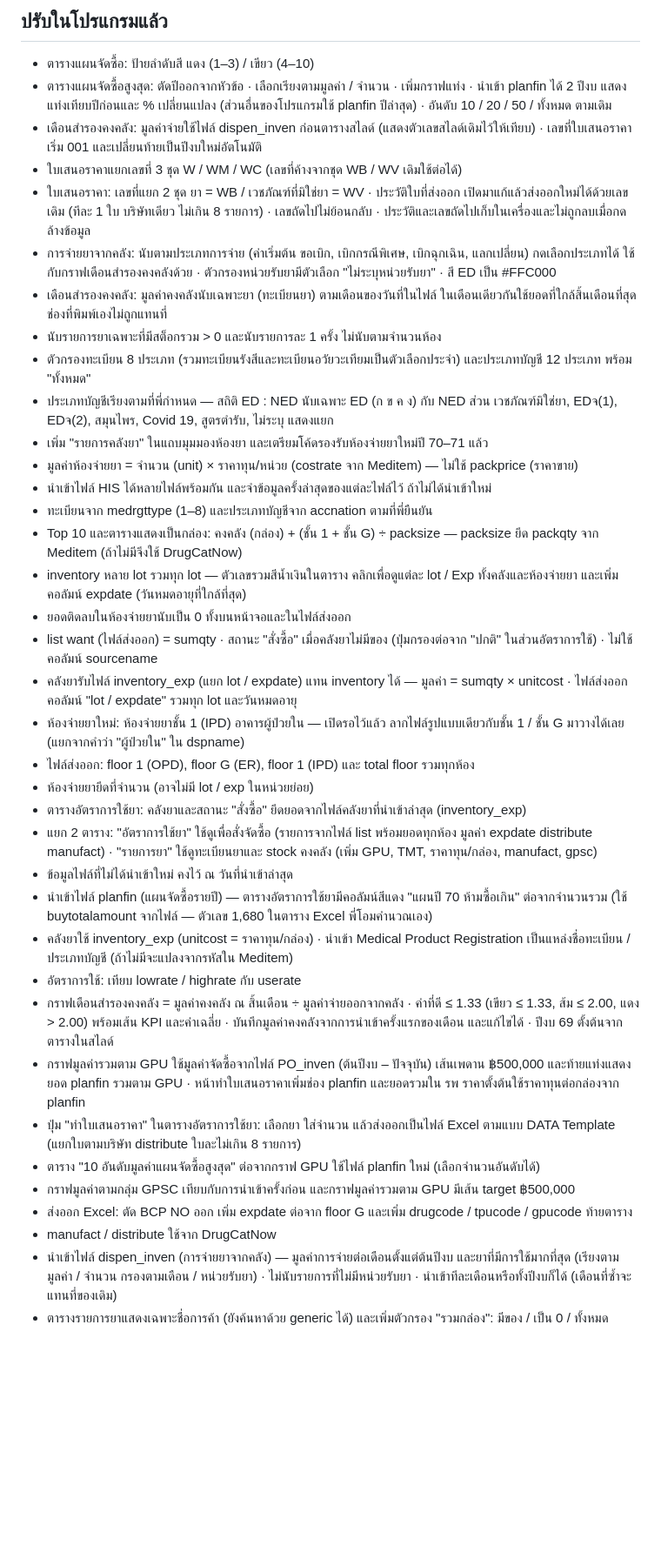
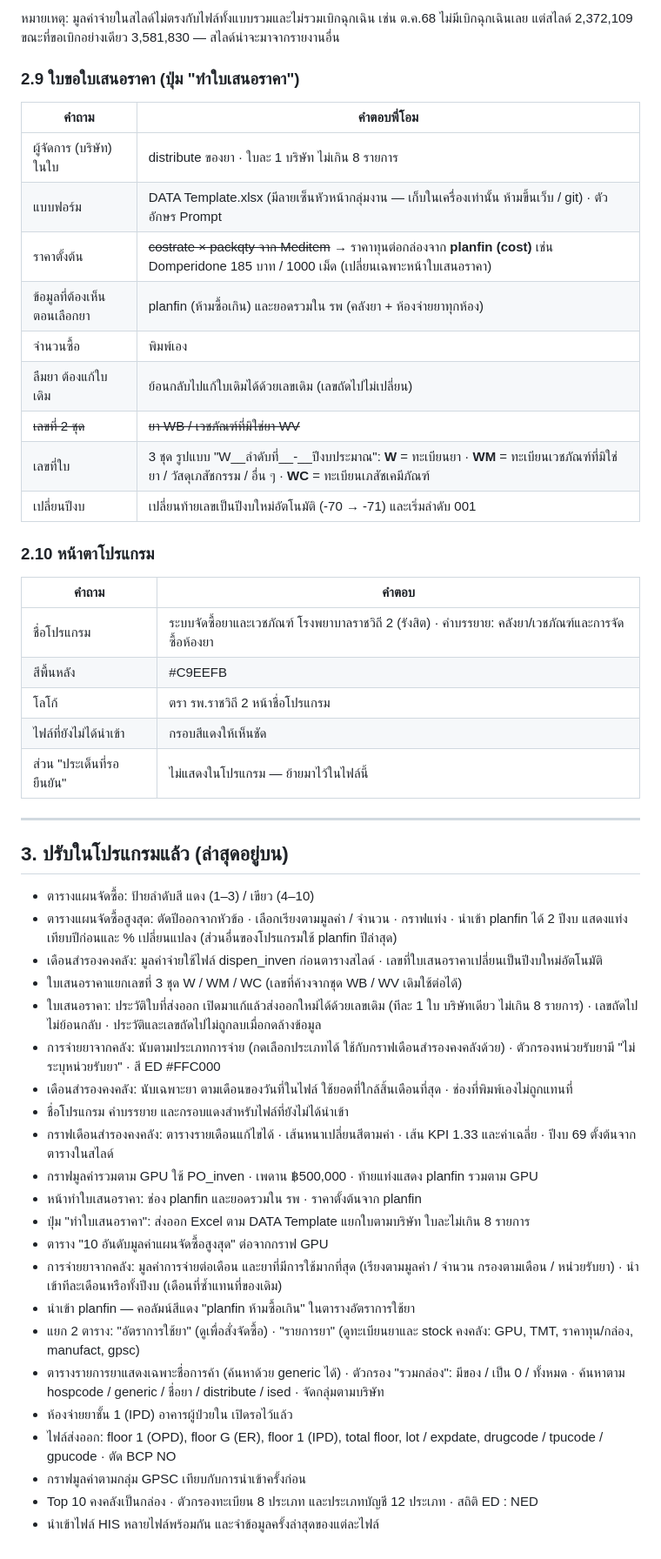
Before and after one commit to Tamonwan-chan/Procurement-RJ-2-Dashboard, a Markdown page: ประเด็นที่รอยืนยันจากพี่โอม.md, the part around one of its changes. Shown at 87% size. Drawn GitHub-style; blank space fills up the shorter version.

```diff
--- a/ประเด็นที่รอยืนยันจากพี่โอม.md
+++ b/ประเด็นที่รอยืนยันจากพี่โอม.md
@@ -37,40 +101,51 @@
 
-## ปรับในโปรแกรมแล้ว
+หมายเหตุ: มูลค่าจ่ายในสไลด์ไม่ตรงกับไฟล์ทั้งแบบรวมและไม่รวมเบิกฉุกเฉิน เช่น ต.ค.68 ไม่มีเบิกฉุกเฉินเลย แต่สไลด์ 2,372,109 ขณะที่ขอเบิกอย่างเดียว 3,581,830 — สไลด์น่าจะมาจากรายงานอื่น
+
+### 2.9 ใบขอใบเสนอราคา (ปุ่ม "ทำใบเสนอราคา")
+| คำถาม | คำตอบพี่โอม |
+|---|---|
+| ผู้จัดการ (บริษัท) ในใบ | distribute ของยา · ใบละ 1 บริษัท ไม่เกิน 8 รายการ |
+| แบบฟอร์ม | DATA Template.xlsx (มีลายเซ็นหัวหน้ากลุ่มงาน — เก็บในเครื่องเท่านั้น ห้ามขึ้นเว็บ / git) · ตัวอักษร Prompt |
+| ราคาตั้งต้น | ~~costrate × packqty จาก Meditem~~ → ราคาทุนต่อกล่องจาก **planfin (cost)** เช่น Domperidone 185 บาท / 1000 เม็ด (เปลี่ยนเฉพาะหน้าใบเสนอราคา) |
+| ข้อมูลที่ต้องเห็นตอนเลือกยา | planfin (ห้ามซื้อเกิน) และยอดรวมใน รพ (คลังยา + ห้องจ่ายยาทุกห้อง) |
+| จำนวนซื้อ | พิมพ์เอง |
+| ลืมยา ต้องแก้ใบเดิม | ย้อนกลับไปแก้ใบเดิมได้ด้วยเลขเดิม (เลขถัดไปไม่เปลี่ยน) |
+| ~~เลขที่ 2 ชุด~~ | ~~ยา WB / เวชภัณฑ์ที่มิใช่ยา WV~~ |
+| เลขที่ใบ | 3 ชุด รูปแบบ "W__ลำดับที่__-__ปีงบประมาณ": **W** = ทะเบียนยา · **WM** = ทะเบียนเวชภัณฑ์ที่มิใช่ยา / วัสดุเภสัชกรรม / อื่น ๆ · **WC** = ทะเบียนเภสัชเคมีภัณฑ์ |
+| เปลี่ยนปีงบ | เปลี่ยนท้ายเลขเป็นปีงบใหม่อัตโนมัติ (-70 → -71) และเริ่มลำดับ 001 |
+
+### 2.10 หน้าตาโปรแกรม
+| คำถาม | คำตอบ |
+|---|---|
+| ชื่อโปรแกรม | ระบบจัดซื้อยาและเวชภัณฑ์ โรงพยาบาลราชวิถี 2 (รังสิต) · คำบรรยาย: คลังยา/เวชภัณฑ์และการจัดซื้อห้องยา |
+| สีพื้นหลัง | #C9EEFB |
+| โลโก้ | ตรา รพ.ราชวิถี 2 หน้าชื่อโปรแกรม |
+| ไฟล์ที่ยังไม่ได้นำเข้า | กรอบสีแดงให้เห็นชัด |
+| ส่วน "ประเด็นที่รอยืนยัน" | ไม่แสดงในโปรแกรม — ย้ายมาไว้ในไฟล์นี้ |
+
+---
+
+## 3. ปรับในโปรแกรมแล้ว (ล่าสุดอยู่บน)
 
 - ตารางแผนจัดซื้อ: ป้ายลำดับสี แดง (1–3) / เขียว (4–10)
-- ตารางแผนจัดซื้อสูงสุด: ตัดปีออกจากหัวข้อ · เลือกเรียงตามมูลค่า / จำนวน · เพิ่มกราฟแท่ง · นำเข้า planfin ได้ 2 ปีงบ แสดงแท่งเทียบปีก่อนและ % เปลี่ยนแปลง (ส่วนอื่นของโปรแกรมใช้ planfin ปีล่าสุด) · อันดับ 10 / 20 / 50 / ทั้งหมด ตามเดิม
-- เดือนสำรองคงคลัง: มูลค่าจ่ายใช้ไฟล์ dispen_inven ก่อนตารางสไลด์ (แสดงตัวเลขสไลด์เดิมไว้ให้เทียบ) · เลขที่ใบเสนอราคาเริ่ม 001 และเปลี่ยนท้ายเป็นปีงบใหม่อัตโนมัติ
+- ตารางแผนจัดซื้อสูงสุด: ตัดปีออกจากหัวข้อ · เลือกเรียงตามมูลค่า / จำนวน · กราฟแท่ง · นำเข้า planfin ได้ 2 ปีงบ แสดงแท่งเทียบปีก่อนและ % เปลี่ยนแปลง (ส่วนอื่นของโปรแกรมใช้ planfin ปีล่าสุด)
+- เดือนสำรองคงคลัง: มูลค่าจ่ายใช้ไฟล์ dispen_inven ก่อนตารางสไลด์ · เลขที่ใบเสนอราคาเปลี่ยนเป็นปีงบใหม่อัตโนมัติ
 - ใบเสนอราคาแยกเลขที่ 3 ชุด W / WM / WC (เลขที่ค้างจากชุด WB / WV เดิมใช้ต่อได้)
-- ใบเสนอราคา: เลขที่แยก 2 ชุด ยา = WB / เวชภัณฑ์ที่มิใช่ยา = WV · ประวัติใบที่ส่งออก เปิดมาแก้แล้วส่งออกใหม่ได้ด้วยเลขเดิม (ทีละ 1 ใบ บริษัทเดียว ไม่เกิน 8 รายการ) · เลขถัดไปไม่ย้อนกลับ · ประวัติและเลขถัดไปเก็บในเครื่องและไม่ถูกลบเมื่อกดล้างข้อมูล
-- การจ่ายยาจากคลัง: นับตามประเภทการจ่าย (ค่าเริ่มต้น ขอเบิก, เบิกกรณีพิเศษ, เบิกฉุกเฉิน, แลกเปลี่ยน) กดเลือกประเภทได้ ใช้กับกราฟเดือนสำรองคงคลังด้วย · ตัวกรองหน่วยรับยามีตัวเลือก "ไม่ระบุหน่วยรับยา" · สี ED เป็น #FFC000
-- เดือนสำรองคงคลัง: มูลค่าคงคลังนับเฉพาะยา (ทะเบียนยา) ตามเดือนของวันที่ในไฟล์ ในเดือนเดียวกันใช้ยอดที่ใกล้สิ้นเดือนที่สุด ช่องที่พิมพ์เองไม่ถูกแทนที่
-- นับรายการยาเฉพาะที่มีสต็อกรวม > 0 และนับรายการละ 1 ครั้ง ไม่นับตามจำนวนห้อง
-- ตัวกรองทะเบียน 8 ประเภท (รวมทะเบียนรังสีและทะเบียนอวัยวะเทียมเป็นตัวเลือกประจำ) และประเภทบัญชี 12 ประเภท พร้อม "ทั้งหมด"
-- ประเภทบัญชีเรียงตามที่พี่กำหนด — สถิติ ED : NED นับเฉพาะ ED (ก ข ค ง) กับ NED ส่วน เวชภัณฑ์มิใช่ยา, EDจ(1), EDจ(2), สมุนไพร, Covid 19, สูตรตำรับ, ไม่ระบุ แสดงแยก
-- เพิ่ม "รายการคลังยา" ในแถบมุมมองห้องยา และเตรียมโค้ดรองรับห้องจ่ายยาใหม่ปี 70–71 แล้ว
-- มูลค่าห้องจ่ายยา = จำนวน (unit) × ราคาทุน/หน่วย (costrate จาก Meditem) — ไม่ใช้ packprice (ราคาขาย)
-- นำเข้าไฟล์ HIS ได้หลายไฟล์พร้อมกัน และจำข้อมูลครั้งล่าสุดของแต่ละไฟล์ไว้ ถ้าไม่ได้นำเข้าใหม่
-- ทะเบียนจาก medrgttype (1–8) และประเภทบัญชีจาก accnation ตามที่พี่ยืนยัน
-- Top 10 และตารางแสดงเป็นกล่อง: คงคลัง (กล่อง) + (ชั้น 1 + ชั้น G) ÷ packsize — packsize ยึด packqty จาก Meditem (ถ้าไม่มีจึงใช้ DrugCatNow)
-- inventory หลาย lot รวมทุก lot — ตัวเลขรวมสีน้ำเงินในตาราง คลิกเพื่อดูแต่ละ lot / Exp ทั้งคลังและห้องจ่ายยา และเพิ่มคอลัมน์ expdate (วันหมดอายุที่ใกล้ที่สุด)
-- ยอดติดลบในห้องจ่ายยานับเป็น 0 ทั้งบนหน้าจอและในไฟล์ส่งออก
-- list want (ไฟล์ส่งออก) = sumqty · สถานะ "สั่งซื้อ" เมื่อคลังยาไม่มีของ (ปุ่มกรองต่อจาก "ปกติ" ในส่วนอัตราการใช้) · ไม่ใช้คอลัมน์ sourcename
-- คลังยารับไฟล์ inventory_exp (แยก lot / expdate) แทน inventory ได้ — มูลค่า = sumqty × unitcost · ไฟล์ส่งออกคอลัมน์ "lot / expdate" รวมทุก lot และวันหมดอายุ
-- ห้องจ่ายยาใหม่: ห้องจ่ายยาชั้น 1 (IPD) อาคารผู้ป่วยใน — เปิดรอไว้แล้ว ลากไฟล์รูปแบบเดียวกับชั้น 1 / ชั้น G มาวางได้เลย (แยกจากคำว่า "ผู้ป่วยใน" ใน dspname)
-- ไฟล์ส่งออก: floor 1 (OPD), floor G (ER), floor 1 (IPD) และ total floor รวมทุกห้อง
-- ห้องจ่ายยายึดที่จำนวน (อาจไม่มี lot / exp ในหน่วยย่อย)
-- ตารางอัตราการใช้ยา: คลังยาและสถานะ "สั่งซื้อ" ยึดยอดจากไฟล์คลังยาที่นำเข้าล่าสุด (inventory_exp)
-- แยก 2 ตาราง: "อัตราการใช้ยา" ใช้ดูเพื่อสั่งจัดซื้อ (รายการจากไฟล์ list พร้อมยอดทุกห้อง มูลค่า expdate distribute manufact) · "รายการยา" ใช้ดูทะเบียนยาและ stock คงคลัง (เพิ่ม GPU, TMT, ราคาทุน/กล่อง, manufact, gpsc)
-- ข้อมูลไฟล์ที่ไม่ได้นำเข้าใหม่ คงไว้ ณ วันที่นำเข้าล่าสุด
-- นำเข้าไฟล์ planfin (แผนจัดซื้อรายปี) — ตารางอัตราการใช้ยามีคอลัมน์สีแดง "แผนปี 70 ห้ามซื้อเกิน" ต่อจากจำนวนรวม (ใช้ buytotalamount จากไฟล์ — ตัวเลข 1,680 ในตาราง Excel พี่โอมคำนวณเอง)
-- คลังยาใช้ inventory_exp (unitcost = ราคาทุน/กล่อง) · นำเข้า Medical Product Registration เป็นแหล่งชื่อทะเบียน / ประเภทบัญชี (ถ้าไม่มีจะแปลงจากรหัสใน Meditem)
-- อัตราการใช้: เทียบ lowrate / highrate กับ userate
-- กราฟเดือนสำรองคงคลัง = มูลค่าคงคลัง ณ สิ้นเดือน ÷ มูลค่าจ่ายออกจากคลัง · ค่าที่ดี ≤ 1.33 (เขียว ≤ 1.33, ส้ม ≤ 2.00, แดง > 2.00) พร้อมเส้น KPI และค่าเฉลี่ย · บันทึกมูลค่าคงคลังจากการนำเข้าครั้งแรกของเดือน และแก้ไขได้ · ปีงบ 69 ตั้งต้นจากตารางในสไลด์
-- กราฟมูลค่ารวมตาม GPU ใช้มูลค่าจัดซื้อจากไฟล์ PO_inven (ต้นปีงบ – ปัจจุบัน) เส้นเพดาน ฿500,000 และท้ายแท่งแสดงยอด planfin รวมตาม GPU · หน้าทำใบเสนอราคาเพิ่มช่อง planfin และยอดรวมใน รพ ราคาตั้งต้นใช้ราคาทุนต่อกล่องจาก planfin
-- ปุ่ม "ทำใบเสนอราคา" ในตารางอัตราการใช้ยา: เลือกยา ใส่จำนวน แล้วส่งออกเป็นไฟล์ Excel ตามแบบ DATA Template (แยกใบตามบริษัท distribute ใบละไม่เกิน 8 รายการ)
-- ตาราง "10 อันดับมูลค่าแผนจัดซื้อสูงสุด" ต่อจากกราฟ GPU ใช้ไฟล์ planfin ใหม่ (เลือกจำนวนอันดับได้)
-- กราฟมูลค่าตามกลุ่ม GPSC เทียบกับการนำเข้าครั้งก่อน และกราฟมูลค่ารวมตาม GPU มีเส้น target ฿500,000
-- ส่งออก Excel: ตัด BCP NO ออก เพิ่ม expdate ต่อจาก floor G และเพิ่ม drugcode / tpucode / gpucode ท้ายตาราง
-- manufact / distribute ใช้จาก DrugCatNow
-- นำเข้าไฟล์ dispen_inven (การจ่ายยาจากคลัง) — มูลค่าการจ่ายต่อเดือนตั้งแต่ต้นปีงบ และยาที่มีการใช้มากที่สุด (เรียงตามมูลค่า / จำนวน กรองตามเดือน / หน่วยรับยา) · ไม่นับรายการที่ไม่มีหน่วยรับยา · นำเข้าทีละเดือนหรือทั้งปีงบก็ได้ (เดือนที่ซ้ำจะแทนที่ของเดิม)
-- ตารางรายการยาแสดงเฉพาะชื่อการค้า (ยังค้นหาด้วย generic ได้) และเพิ่มตัวกรอง "รวมกล่อง": มีของ / เป็น 0 / ทั้งหมด
+- ใบเสนอราคา: ประวัติใบที่ส่งออก เปิดมาแก้แล้วส่งออกใหม่ได้ด้วยเลขเดิม (ทีละ 1 ใบ บริษัทเดียว ไม่เกิน 8 รายการ) · เลขถัดไปไม่ย้อนกลับ · ประวัติและเลขถัดไปไม่ถูกลบเมื่อกดล้างข้อมูล
+- การจ่ายยาจากคลัง: นับตามประเภทการจ่าย (กดเลือกประเภทได้ ใช้กับกราฟเดือนสำรองคงคลังด้วย) · ตัวกรองหน่วยรับยามี "ไม่ระบุหน่วยรับยา" · สี ED #FFC000
+- เดือนสำรองคงคลัง: นับเฉพาะยา ตามเดือนของวันที่ในไฟล์ ใช้ยอดที่ใกล้สิ้นเดือนที่สุด · ช่องที่พิมพ์เองไม่ถูกแทนที่
+- ชื่อโปรแกรม คำบรรยาย และกรอบแดงสำหรับไฟล์ที่ยังไม่ได้นำเข้า
+- กราฟเดือนสำรองคงคลัง: ตารางรายเดือนแก้ไขได้ · เส้นหนาเปลี่ยนสีตามค่า · เส้น KPI 1.33 และค่าเฉลี่ย · ปีงบ 69 ตั้งต้นจากตารางในสไลด์
+- กราฟมูลค่ารวมตาม GPU ใช้ PO_inven · เพดาน ฿500,000 · ท้ายแท่งแสดง planfin รวมตาม GPU
+- หน้าทำใบเสนอราคา: ช่อง planfin และยอดรวมใน รพ · ราคาตั้งต้นจาก planfin
+- ปุ่ม "ทำใบเสนอราคา": ส่งออก Excel ตาม DATA Template แยกใบตามบริษัท ใบละไม่เกิน 8 รายการ
+- ตาราง "10 อันดับมูลค่าแผนจัดซื้อสูงสุด" ต่อจากกราฟ GPU
+- การจ่ายยาจากคลัง: มูลค่าการจ่ายต่อเดือน และยาที่มีการใช้มากที่สุด (เรียงตามมูลค่า / จำนวน กรองตามเดือน / หน่วยรับยา) · นำเข้าทีละเดือนหรือทั้งปีงบ (เดือนที่ซ้ำแทนที่ของเดิม)
+- นำเข้า planfin — คอลัมน์สีแดง "planfin ห้ามซื้อเกิน" ในตารางอัตราการใช้ยา
+- แยก 2 ตาราง: "อัตราการใช้ยา" (ดูเพื่อสั่งจัดซื้อ) · "รายการยา" (ดูทะเบียนยาและ stock คงคลัง: GPU, TMT, ราคาทุน/กล่อง, manufact, gpsc)
+- ตารางรายการยาแสดงเฉพาะชื่อการค้า (ค้นหาด้วย generic ได้) · ตัวกรอง "รวมกล่อง": มีของ / เป็น 0 / ทั้งหมด · ค้นหาตาม hospcode / generic / ชื่อยา / distribute / ised · จัดกลุ่มตามบริษัท
+- ห้องจ่ายยาชั้น 1 (IPD) อาคารผู้ป่วยใน เปิดรอไว้แล้ว
+- ไฟล์ส่งออก: floor 1 (OPD), floor G (ER), floor 1 (IPD), total floor, lot / expdate, drugcode / tpucode / gpucode · ตัด BCP NO
+- กราฟมูลค่าตามกลุ่ม GPSC เทียบกับการนำเข้าครั้งก่อน
+- Top 10 คงคลังเป็นกล่อง · ตัวกรองทะเบียน 8 ประเภท และประเภทบัญชี 12 ประเภท · สถิติ ED : NED
+- นำเข้าไฟล์ HIS หลายไฟล์พร้อมกัน และจำข้อมูลครั้งล่าสุดของแต่ละไฟล์
```
Also changed, not shown: other parts of ประเด็นที่รอยืนยันจากพี่โอม.md (+83 -19 lines), CLAUDE.md (added, +37 -0 lines).
